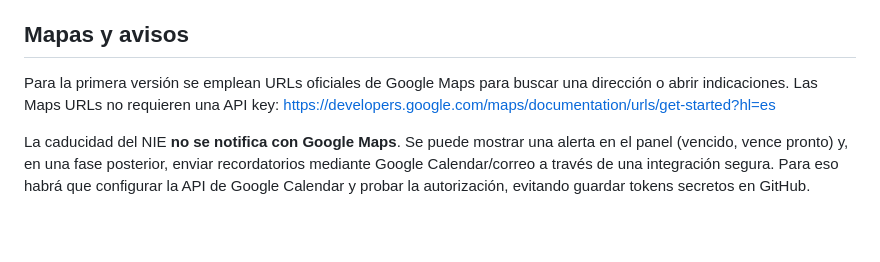
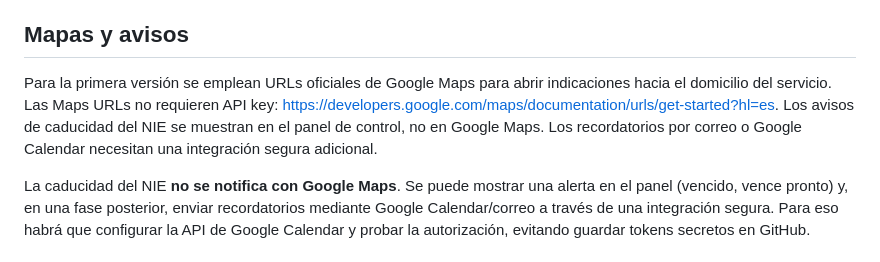
Before and after one commit to enekituss/trabajo, a Markdown page: docs/BASE_DATOS_Y_SEGURIDAD.md, the part around the change. Rendered like a GitHub page; blank space fills up the shorter version.

```diff
--- a/docs/BASE_DATOS_Y_SEGURIDAD.md
+++ b/docs/BASE_DATOS_Y_SEGURIDAD.md
@@ -37,7 +37,7 @@ La ubicación de usuarios puede revelar información personal sensible. No intro
 
 ## Mapas y avisos
 
-Para la primera versión se emplean URLs oficiales de Google Maps para buscar una dirección o abrir indicaciones. Las Maps URLs no requieren una API key: https://developers.google.com/maps/documentation/urls/get-started?hl=es
+Para la primera versión se emplean URLs oficiales de Google Maps para abrir indicaciones hacia el domicilio del servicio. Las Maps URLs no requieren API key: https://developers.google.com/maps/documentation/urls/get-started?hl=es. Los avisos de caducidad del NIE se muestran en el panel de control, no en Google Maps. Los recordatorios por correo o Google Calendar necesitan una integración segura adicional.
 
 La caducidad del NIE **no se notifica con Google Maps**. Se puede mostrar una alerta en el panel (vencido, vence pronto) y, en una fase posterior, enviar recordatorios mediante Google Calendar/correo a través de una integración segura. Para eso habrá que configurar la API de Google Calendar y probar la autorización, evitando guardar tokens secretos en GitHub.
 
```
